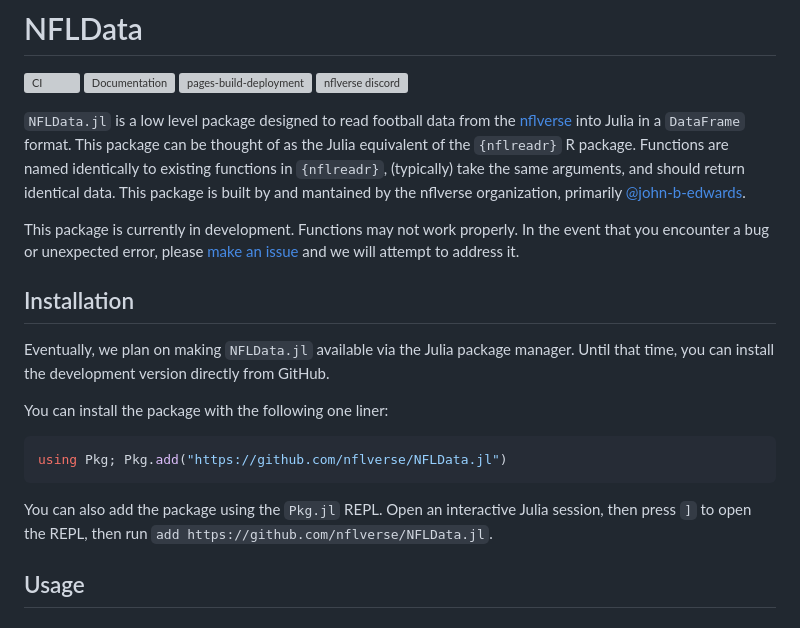
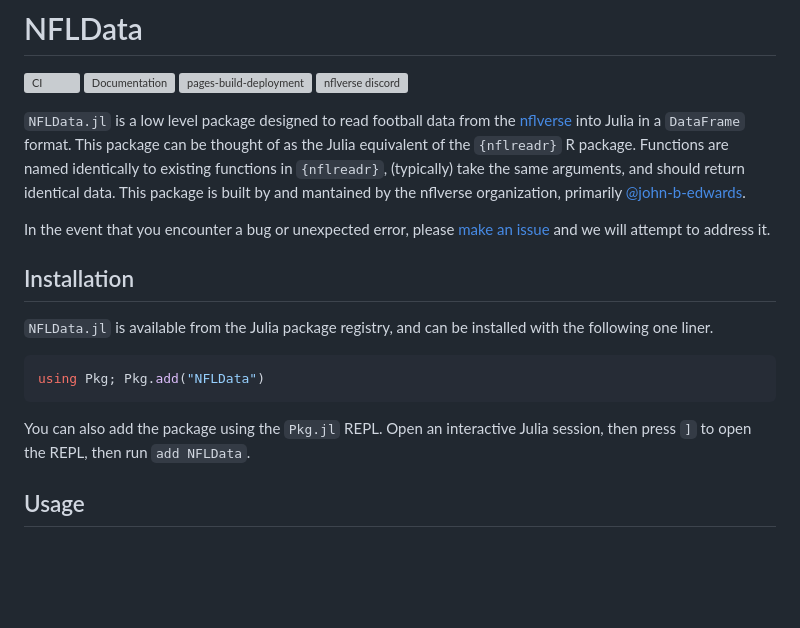
Before and after one commit to john-b-edwards/NFLData.jl, a Markdown page: README.md, the part around the change. Rendered like a GitHub page; blank space fills up the shorter version; grey boxes are pictures that could not be loaded.

````diff
--- a/README.md
+++ b/README.md
@@ -11,19 +11,17 @@ discord](https://img.shields.io/discord/789805604076126219?color=7289da&label=nf
 
 `NFLData.jl` is a low level package designed to read football data from the [nflverse](https://nflverse.nflverse.com/) into Julia in a `DataFrame` format. This package can be thought of as the Julia equivalent of the `{nflreadr}` R package. Functions are named identically to existing functions in `{nflreadr}`, (typically) take the same arguments, and should return identical data. This package is built by and mantained by the nflverse organization, primarily [@john-b-edwards](https://github.com/john-b-edwards).
 
-This package is currently in development. Functions may not work properly. In the event that you encounter a bug or unexpected error, please [make an issue](https://github.com/nflverse/NFLData.jl/issues/new/choose) and we will attempt to address it.
+In the event that you encounter a bug or unexpected error, please [make an issue](https://github.com/nflverse/NFLData.jl/issues/new/choose) and we will attempt to address it.
 
 ## Installation
 
-Eventually, we plan on making `NFLData.jl` available via the Julia package manager. Until that time, you can install the development version directly from GitHub.
-
-You can install the package with the following one liner:
+`NFLData.jl` is available from the Julia package registry, and can be installed with the following one liner.
 
 ```julia
-using Pkg; Pkg.add("https://github.com/nflverse/NFLData.jl")
+using Pkg; Pkg.add("NFLData")
 ```
 
-You can also add the package using the `Pkg.jl` REPL. Open an interactive Julia session, then press `]` to open the REPL, then run `add https://github.com/nflverse/NFLData.jl`.
+You can also add the package using the `Pkg.jl` REPL. Open an interactive Julia session, then press `]` to open the REPL, then run `add NFLData`.
 
 ## Usage
 
````
